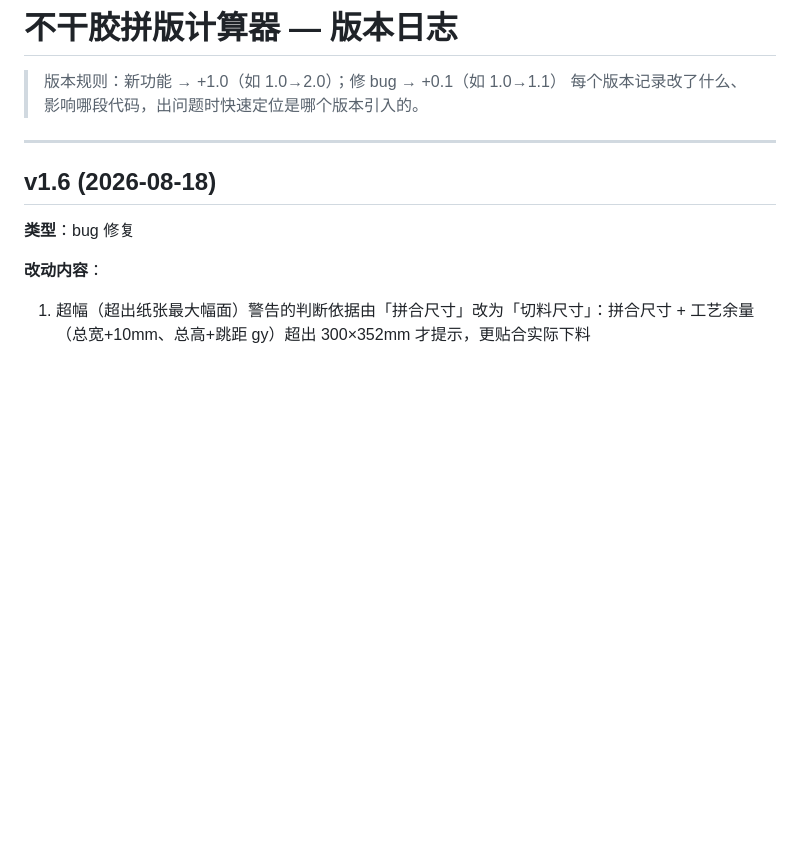
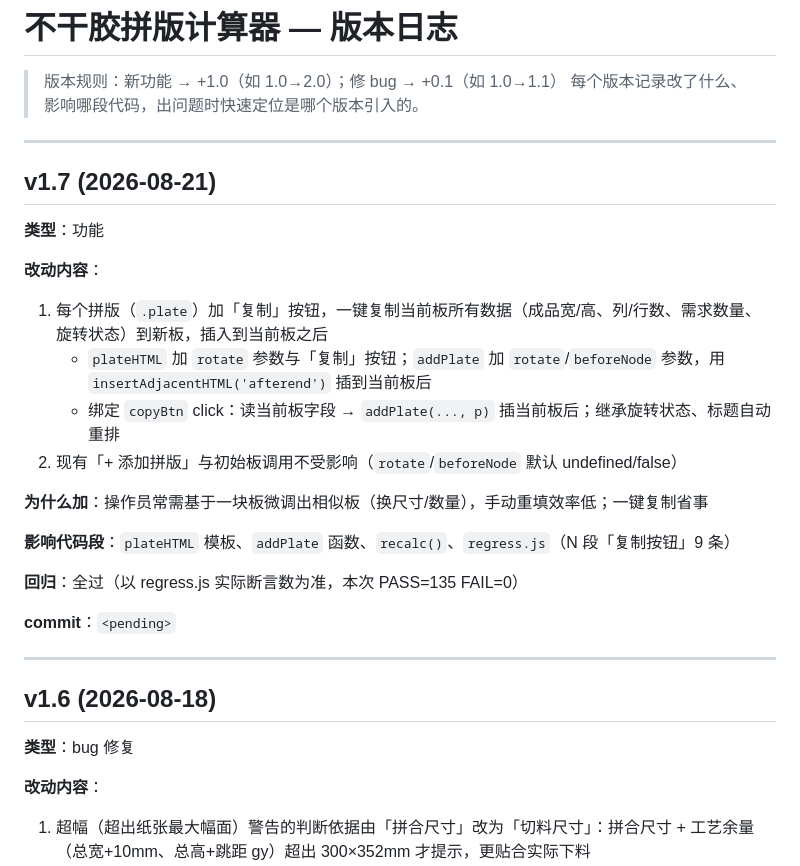
Before and after one commit to xiaoshen-AI/buganjiao-ss, a Markdown page: CHANGELOG.md, the part around the change. GitHub-like rendering; blank space fills up the shorter version.

Commit message:
v1.7: 每个拼版加复制按钮

```diff
--- a/CHANGELOG.md
+++ b/CHANGELOG.md
@@ -2,6 +2,26 @@
 
 > 版本规则：新功能 → +1.0（如 1.0→2.0）；修 bug → +0.1（如 1.0→1.1）
 > 每个版本记录改了什么、影响哪段代码，出问题时快速定位是哪个版本引入的。
+
+---
+
+## v1.7 (2026-08-21)
+
+**类型**：功能
+
+**改动内容**：
+1. 每个拼版（`.plate`）加「复制」按钮，一键复制当前板所有数据（成品宽/高、列/行数、需求数量、旋转状态）到新板，插入到当前板之后
+   - `plateHTML` 加 `rotate` 参数与「复制」按钮；`addPlate` 加 `rotate`/`beforeNode` 参数，用 `insertAdjacentHTML('afterend')` 插到当前板后
+   - 绑定 `copyBtn` click：读当前板字段 → `addPlate(..., p)` 插当前板后；继承旋转状态、标题自动重排
+2. 现有「+ 添加拼版」与初始板调用不受影响（`rotate`/`beforeNode` 默认 undefined/false）
+
+**为什么加**：操作员常需基于一块板微调出相似板（换尺寸/数量），手动重填效率低；一键复制省事
+
+**影响代码段**：`plateHTML` 模板、`addPlate` 函数、`recalc()`、`regress.js`（N 段「复制按钮」9 条）
+
+**回归**：全过（以 regress.js 实际断言数为准，本次 PASS=135 FAIL=0）
+
+**commit**：`<pending>`
 
 ---
 
```
